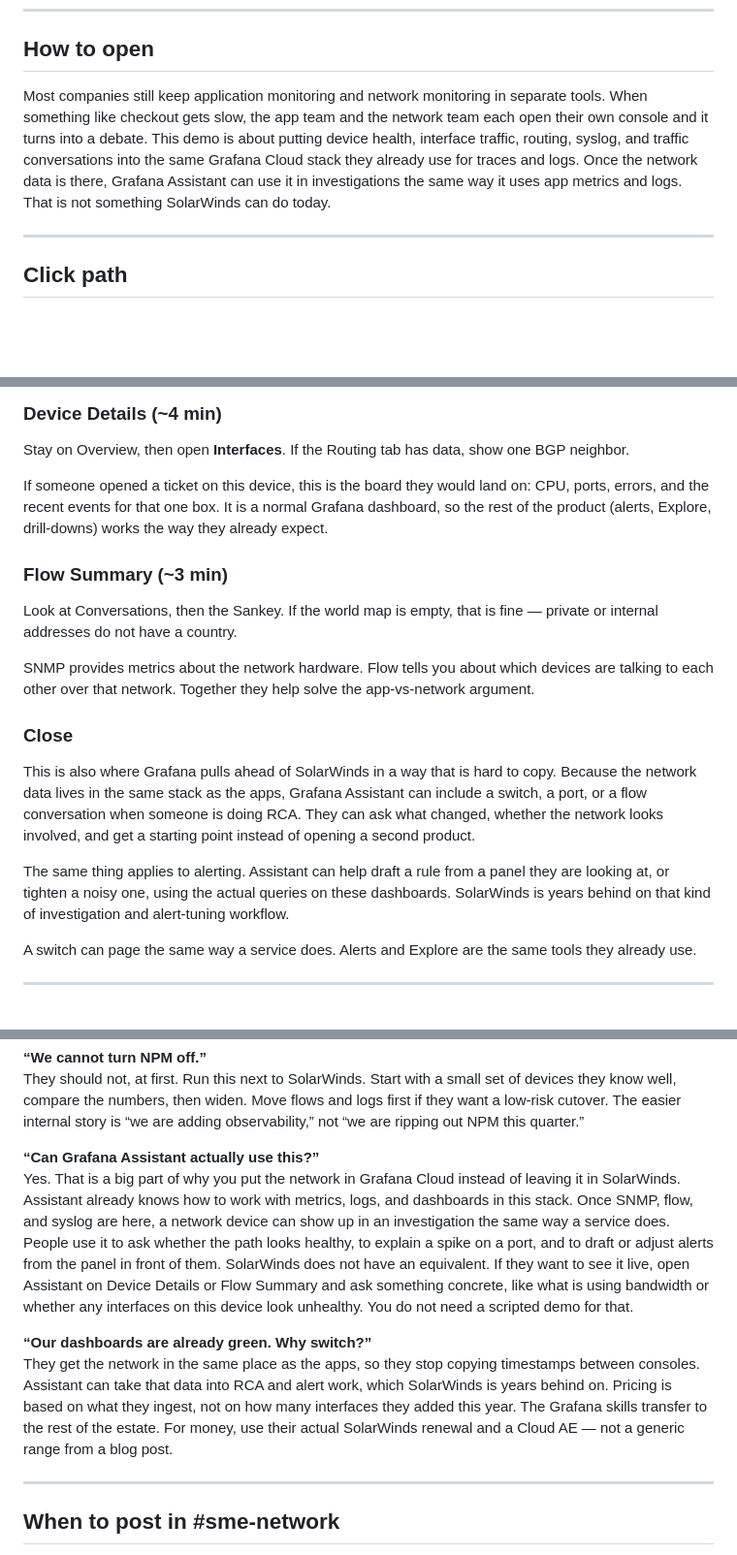
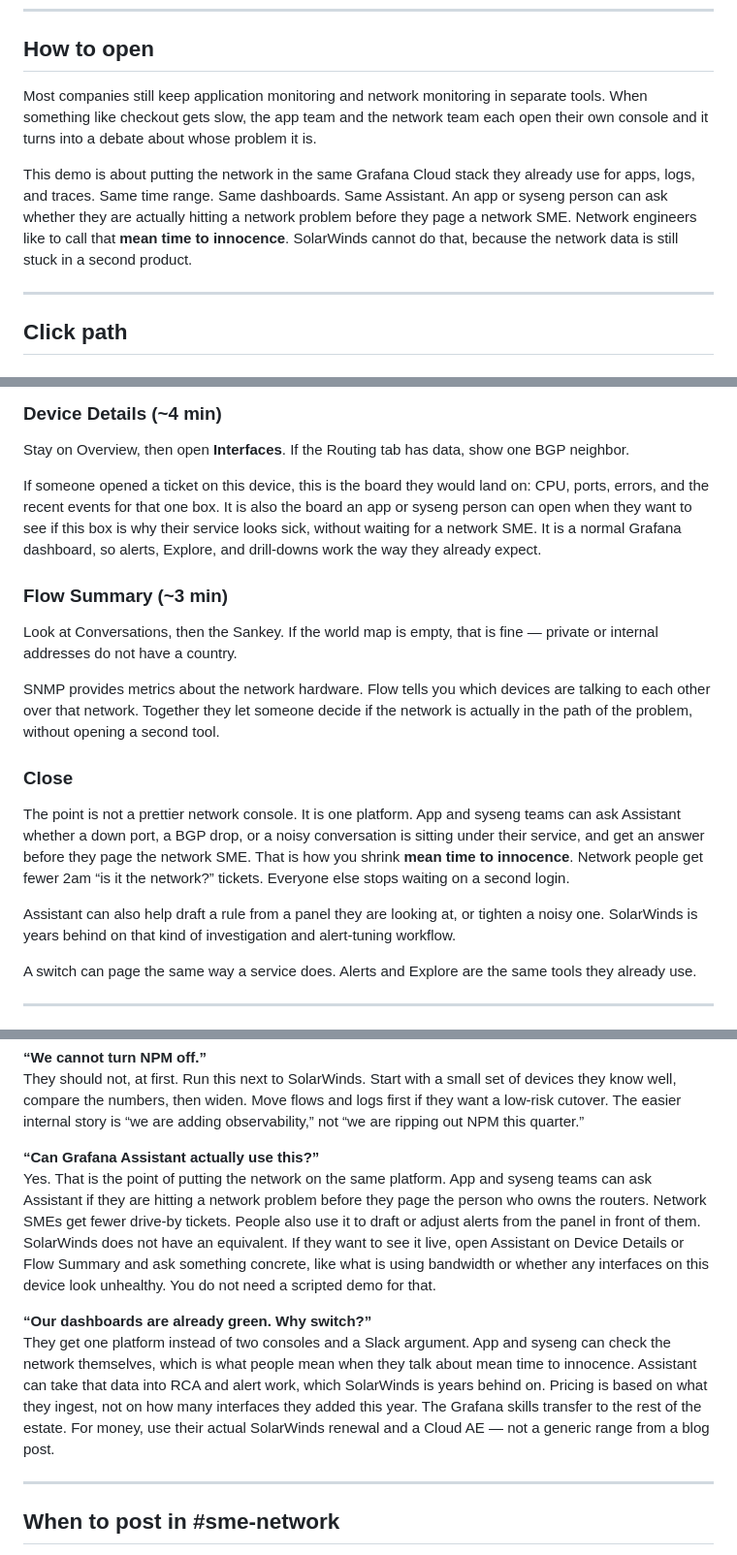
Before and after one commit to Mesverrum/network-o11y-demo, a Markdown page: docs/ktranslate-se-demo-talk-track.md, 3 parts joined by grey strips. Shown at 97% size. Rendered like a GitHub page; blank space fills up the shorter version.

Commit message:
Lean the SE demo on one platform and mean time to innocence.
Assistant lets app and syseng check the network before they page an SME.

Co-authored-by: Cursor <cursoragent@cursor.com>

```diff
--- a/docs/ktranslate-se-demo-talk-track.md
+++ b/docs/ktranslate-se-demo-talk-track.md
@@ -26,7 +26,9 @@ Make sure Device Summary is showing devices and recent data. If a dashboard is e
 
 ## How to open
 
-Most companies still keep application monitoring and network monitoring in separate tools. When something like checkout gets slow, the app team and the network team each open their own console and it turns into a debate. This demo is about putting device health, interface traffic, routing, syslog, and traffic conversations into the same Grafana Cloud stack they already use for traces and logs. Once the network data is there, Grafana Assistant can use it in investigations the same way it uses app metrics and logs. That is not something SolarWinds can do today.
+Most companies still keep application monitoring and network monitoring in separate tools. When something like checkout gets slow, the app team and the network team each open their own console and it turns into a debate about whose problem it is.
+
+This demo is about putting the network in the same Grafana Cloud stack they already use for apps, logs, and traces. Same time range. Same dashboards. Same Assistant. An app or syseng person can ask whether they are actually hitting a network problem before they page a network SME. Network engineers like to call that **mean time to innocence**. SolarWinds cannot do that, because the network data is still stuck in a second product.
 
 ---
 
@@ -59,19 +61,19 @@ Click a device name to open Details. That is the main handoff in the demo.
 
 Stay on Overview, then open **Interfaces**. If the Routing tab has data, show one BGP neighbor.
 
-If someone opened a ticket on this device, this is the board they would land on: CPU, ports, errors, and the recent events for that one box. It is a normal Grafana dashboard, so the rest of the product (alerts, Explore, drill-downs) works the way they already expect.
+If someone opened a ticket on this device, this is the board they would land on: CPU, ports, errors, and the recent events for that one box. It is also the board an app or syseng person can open when they want to see if this box is why their service looks sick, without waiting for a network SME. It is a normal Grafana dashboard, so alerts, Explore, and drill-downs work the way they already expect.
 
 ### Flow Summary (~3 min)
 
 Look at Conversations, then the Sankey. If the world map is empty, that is fine — private or internal addresses do not have a country.
 
-SNMP provides metrics about the network hardware. Flow tells you about which devices are talking to each other over that network. Together they help solve the app-vs-network argument.
+SNMP provides metrics about the network hardware. Flow tells you which devices are talking to each other over that network. Together they let someone decide if the network is actually in the path of the problem, without opening a second tool.
 
 ### Close
 
-This is also where Grafana pulls ahead of SolarWinds in a way that is hard to copy. Because the network data lives in the same stack as the apps, Grafana Assistant can include a switch, a port, or a flow conversation when someone is doing RCA. They can ask what changed, whether the network looks involved, and get a starting point instead of opening a second product.
+The point is not a prettier network console. It is one platform. App and syseng teams can ask Assistant whether a down port, a BGP drop, or a noisy conversation is sitting under their service, and get an answer before they page the network SME. That is how you shrink **mean time to innocence**. Network people get fewer 2am “is it the network?” tickets. Everyone else stops waiting on a second login.
 
-The same thing applies to alerting. Assistant can help draft a rule from a panel they are looking at, or tighten a noisy one, using the actual queries on these dashboards. SolarWinds is years behind on that kind of investigation and alert-tuning workflow.
+Assistant can also help draft a rule from a panel they are looking at, or tighten a noisy one. SolarWinds is years behind on that kind of investigation and alert-tuning workflow.
 
 A switch can page the same way a service does. Alerts and Explore are the same tools they already use.
 
@@ -163,10 +166,10 @@ Those become labels on the metrics. NetBox is the usual source of truth later, s
 They should not, at first. Run this next to SolarWinds. Start with a small set of devices they know well, compare the numbers, then widen. Move flows and logs first if they want a low-risk cutover. The easier internal story is “we are adding observability,” not “we are ripping out NPM this quarter.”
 
 **“Can Grafana Assistant actually use this?”**
-Yes. That is a big part of why you put the network in Grafana Cloud instead of leaving it in SolarWinds. Assistant already knows how to work with metrics, logs, and dashboards in this stack. Once SNMP, flow, and syslog are here, a network device can show up in an investigation the same way a service does. People use it to ask whether the path looks healthy, to explain a spike on a port, and to draft or adjust alerts from the panel in front of them. SolarWinds does not have an equivalent. If they want to see it live, open Assistant on Device Details or Flow Summary and ask something concrete, like what is using bandwidth or whether any interfaces on this device look unhealthy. You do not need a scripted demo for that.
+Yes. That is the point of putting the network on the same platform. App and syseng teams can ask Assistant if they are hitting a network problem before they page the person who owns the routers. Network SMEs get fewer drive-by tickets. People also use it to draft or adjust alerts from the panel in front of them. SolarWinds does not have an equivalent. If they want to see it live, open Assistant on Device Details or Flow Summary and ask something concrete, like what is using bandwidth or whether any interfaces on this device look unhealthy. You do not need a scripted demo for that.
 
 **“Our dashboards are already green. Why switch?”**
-They get the network in the same place as the apps, so they stop copying timestamps between consoles. Assistant can take that data into RCA and alert work, which SolarWinds is years behind on. Pricing is based on what they ingest, not on how many interfaces they added this year. The Grafana skills transfer to the rest of the estate. For money, use their actual SolarWinds renewal and a Cloud AE — not a generic range from a blog post.
+They get one platform instead of two consoles and a Slack argument. App and syseng can check the network themselves, which is what people mean when they talk about mean time to innocence. Assistant can take that data into RCA and alert work, which SolarWinds is years behind on. Pricing is based on what they ingest, not on how many interfaces they added this year. The Grafana skills transfer to the rest of the estate. For money, use their actual SolarWinds renewal and a Cloud AE — not a generic range from a blog post.
 
 ---
 
```
Also changed, not shown: other parts of docs/ktranslate-se-demo-talk-track.md (+2 -1 lines).
